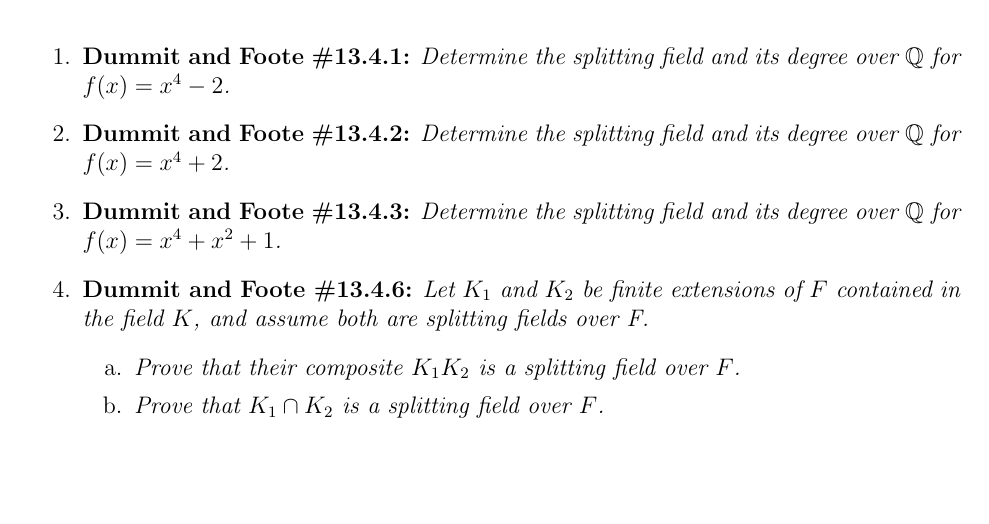
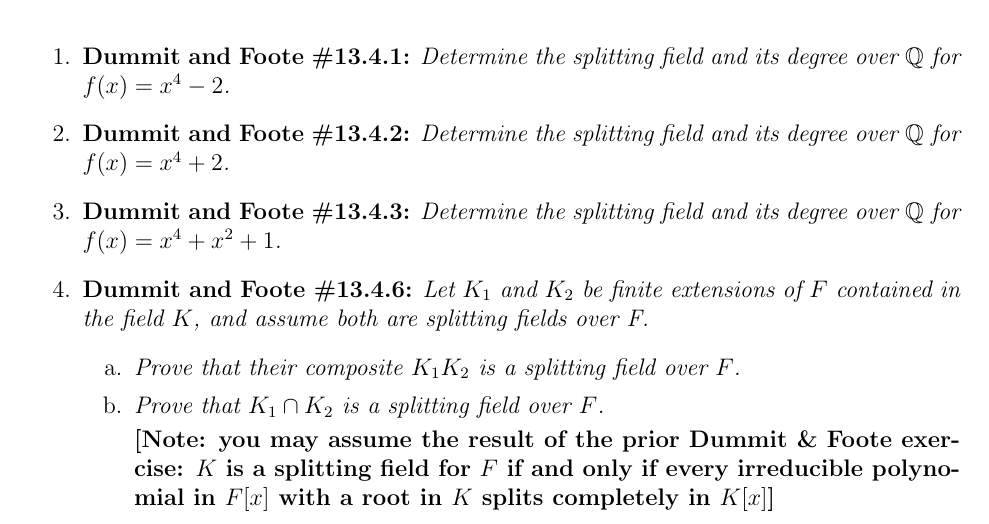
Before and after one commit to andyhardt/andyhardt.github.io, a LaTeX problem sheet (418_S24/homework/hw5.tex): part of the page, cut so that both start at the same text, the shorter picture padded with empty space. Compiled offline with pdfLaTeX.

Commit message:
updated hw5

```diff
--- a/418_S24/homework/hw5.tex
+++ b/418_S24/homework/hw5.tex
@@ -76,6 +76,8 @@
 
 \item[b.] \textit{Prove that $K_1\cap K_2$ is a splitting field over $F$.}
 
+\textbf{[Note: you may assume the result of the prior Dummit \& Foote exercise: $K$ is a splitting field for $F$ if and only if every irreducible polynomial in $F[x]$ with a root in $K$ splits completely in $K[x]$]}
+
 \end{enumerate}
 
 
```
Also changed, not shown: 418_S24/homework/hw4.pdf, 418_S24/homework/hw5.pdf.
